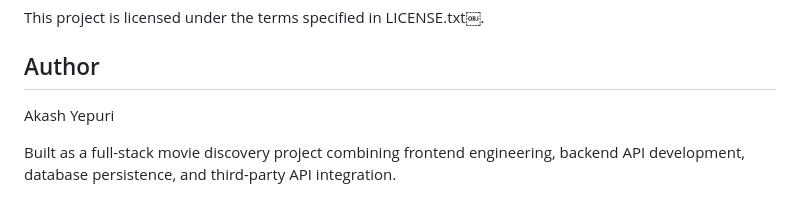
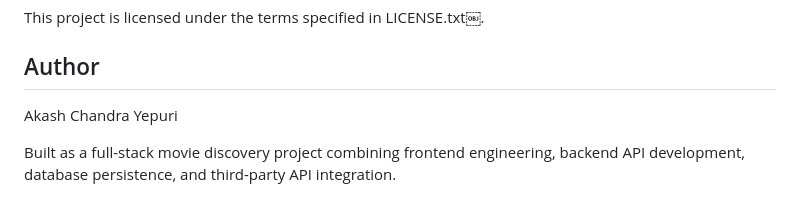
Before and after one commit to yepuriakash/PowerFlicks--Movie-Recommendation-Website, a Markdown page: README.md, the part around the change. Rendered like a GitHub page.

```diff
--- a/README.md
+++ b/README.md
@@ -255,6 +255,6 @@
 
 ## Author
 
-Akash Yepuri
+Akash Chandra Yepuri
 
 Built as a full-stack movie discovery project combining frontend engineering, backend API development, database persistence, and third-party API integration.
```
